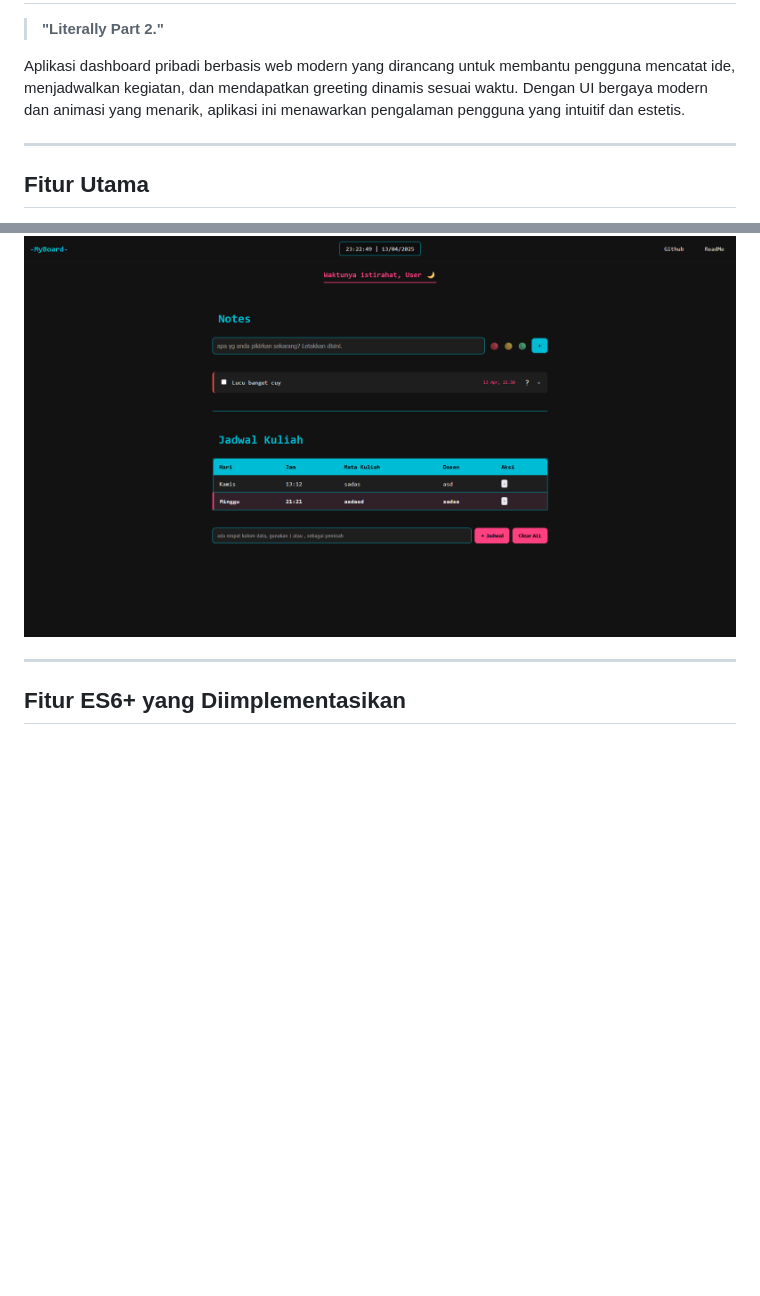
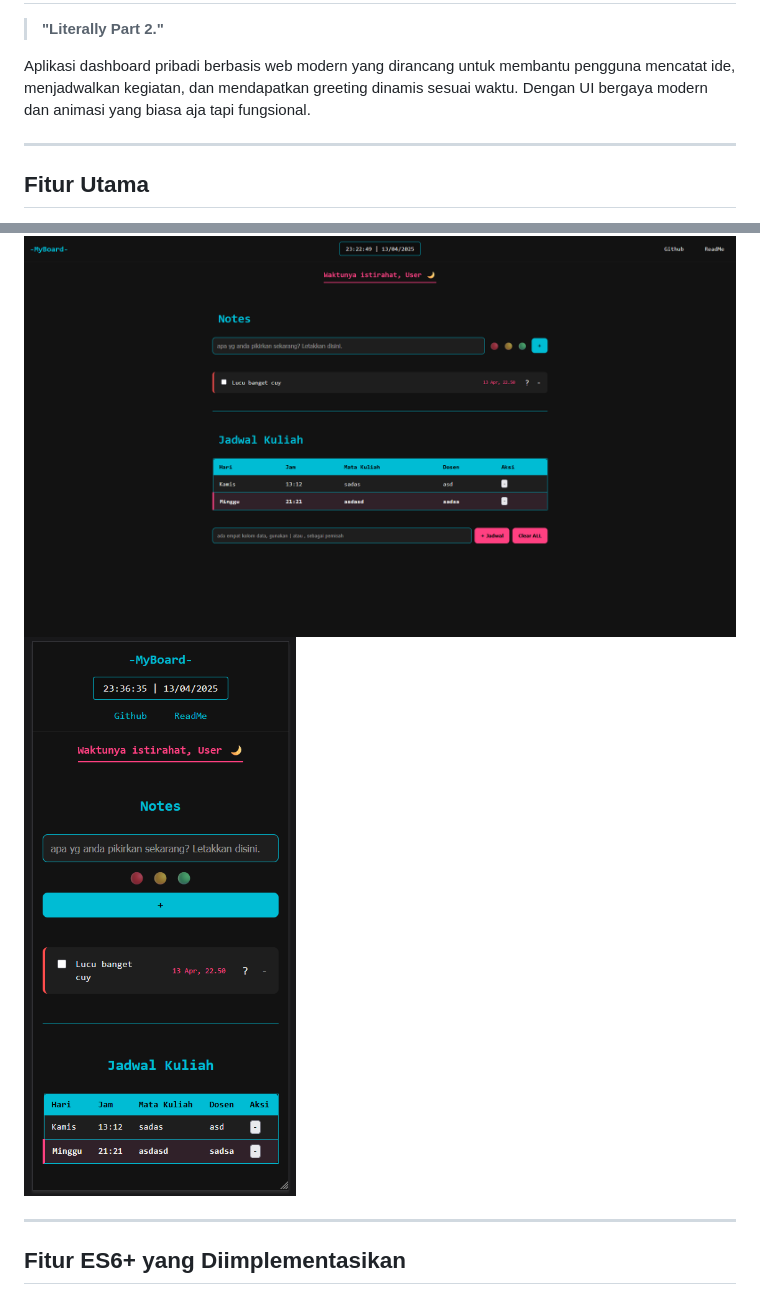
Before and after one commit to Arkyna/pemrograman_web_itera_122140174, a Markdown page: Jhoel_122140174_pertemuan2/readme.md, 2 parts joined by grey strips. Drawn GitHub-style; pictures changed too: Jhoel_122140174_pertemuan2/assets/screenshot2.png (added); blank space fills up the shorter version.

```diff
--- a/Jhoel_122140174_pertemuan2/readme.md
+++ b/Jhoel_122140174_pertemuan2/readme.md
@@ -2,7 +4,7 @@
 
 > **"Literally Part 2."**
 
-Aplikasi dashboard pribadi berbasis web modern yang dirancang untuk membantu pengguna mencatat ide, menjadwalkan kegiatan, dan mendapatkan greeting dinamis sesuai waktu. Dengan UI bergaya modern dan animasi yang menarik, aplikasi ini menawarkan pengalaman pengguna yang intuitif dan estetis.
+Aplikasi dashboard pribadi berbasis web modern yang dirancang untuk membantu pengguna mencatat ide, menjadwalkan kegiatan, dan mendapatkan greeting dinamis sesuai waktu. Dengan UI bergaya modern dan animasi yang biasa aja tapi fungsional.
 
 ---
 
@@ -28,6 +30,7 @@ Aplikasi dashboard pribadi berbasis web modern yang dirancang untuk membantu pen
 ## Screenshot
 
 ![Tampilan Aplikasi](assets/screenshot1.png)
+![Tampilan Aplikasi - Mobile](assets/screenshot2.png)
 
 ---
 
```
Also changed, not shown: other parts of Jhoel_122140174_pertemuan2/readme.md (+2 -0 lines), 1 other file.
